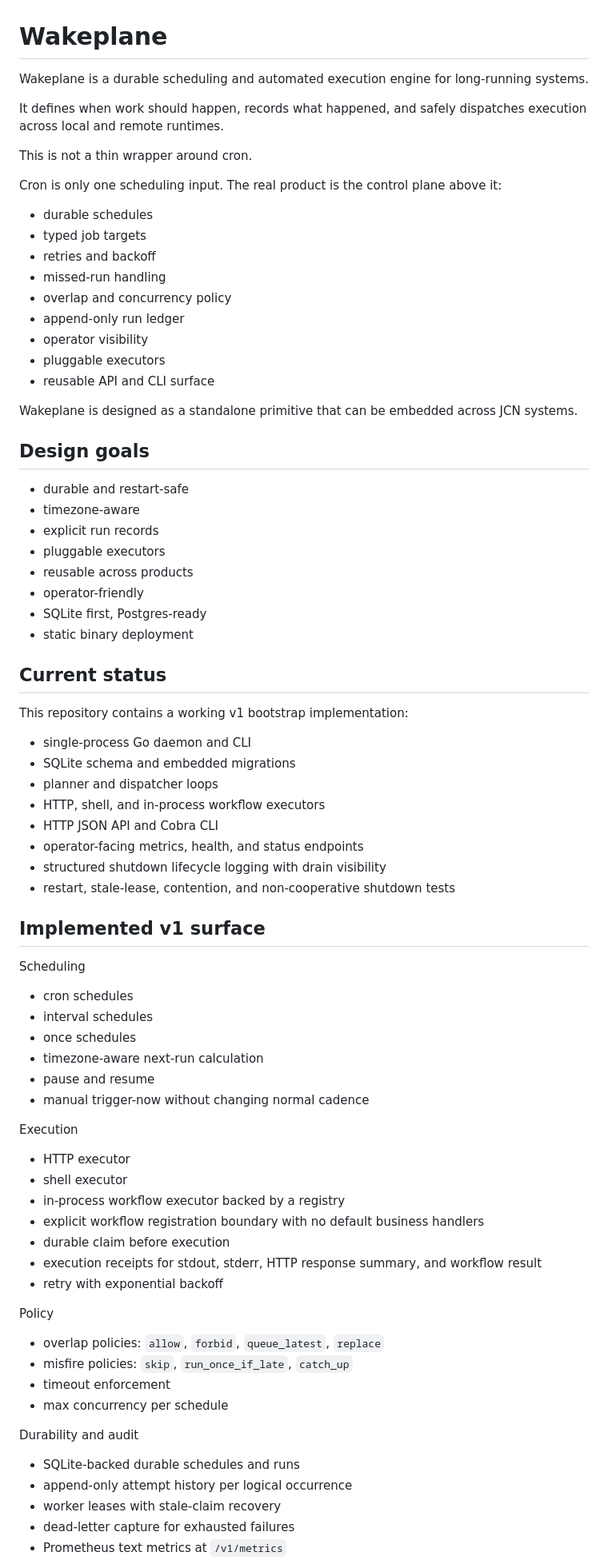
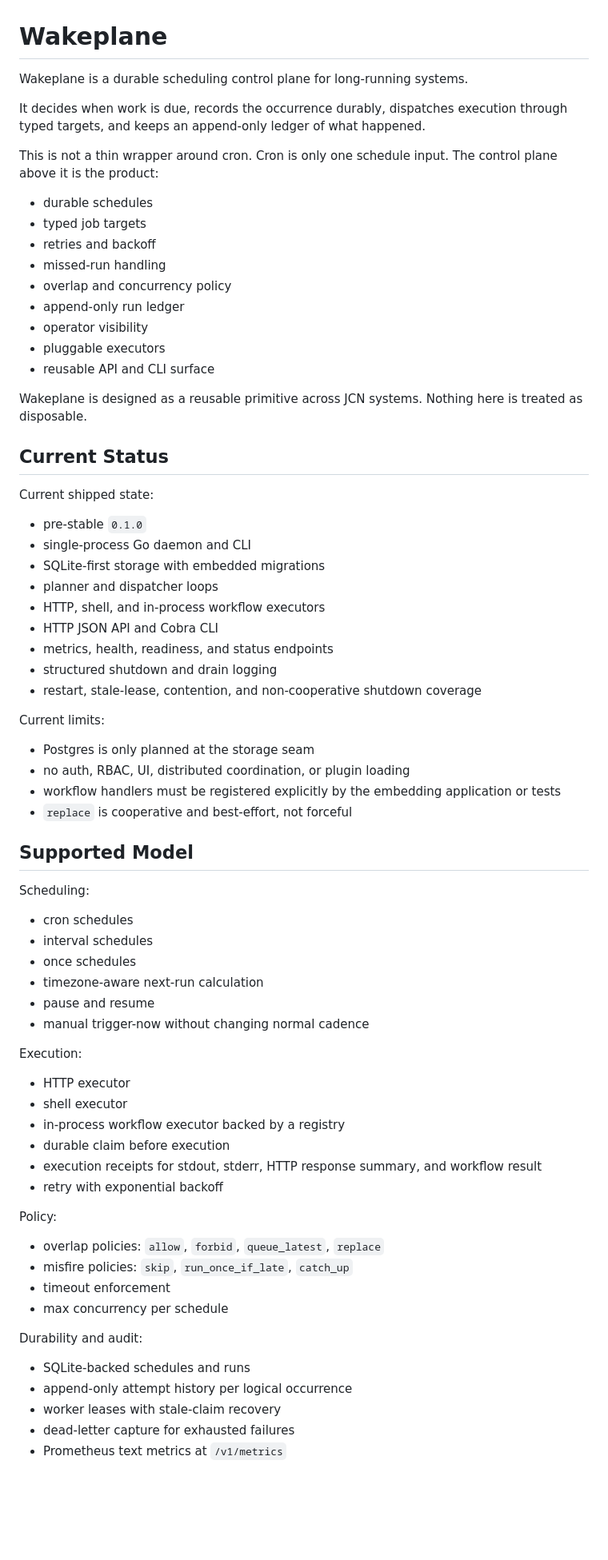
Before and after one commit to justyn-clark/wakeplane, a Markdown page: README.md, the part around one of its changes. Shown at 80% size. Drawn GitHub-style; blank space fills up the shorter version.

Commit message:
Refresh Wakeplane docs for current control-plane behavior

```diff
--- a/README.md
+++ b/README.md
@@ -1,12 +1,10 @@
 # Wakeplane
 
-Wakeplane is a durable scheduling and automated execution engine for long-running systems.
+Wakeplane is a durable scheduling control plane for long-running systems.
 
-It defines when work should happen, records what happened, and safely dispatches execution across local and remote runtimes.
+It decides when work is due, records the occurrence durably, dispatches execution through typed targets, and keeps an append-only ledger of what happened.
 
-This is not a thin wrapper around cron.
-
-Cron is only one scheduling input. The real product is the control plane above it:
+This is not a thin wrapper around cron. Cron is only one schedule input. The control plane above it is the product:
 
 - durable schedules
 - typed job targets
@@ -18,35 +16,32 @@ Cron is only one scheduling input. The real product is the control plane above i
 - pluggable executors
 - reusable API and CLI surface
 
-Wakeplane is designed as a standalone primitive that can be embedded across JCN systems.
+Wakeplane is designed as a reusable primitive across JCN systems. Nothing here is treated as disposable.
 
-## Design goals
+## Current Status
 
-- durable and restart-safe
-- timezone-aware
-- explicit run records
-- pluggable executors
-- reusable across products
-- operator-friendly
-- SQLite first, Postgres-ready
-- static binary deployment
+Current shipped state:
 
-## Current status
-
-This repository contains a working v1 bootstrap implementation:
-
+- pre-stable `0.1.0`
 - single-process Go daemon and CLI
-- SQLite schema and embedded migrations
+- SQLite-first storage with embedded migrations
 - planner and dispatcher loops
 - HTTP, shell, and in-process workflow executors
 - HTTP JSON API and Cobra CLI
-- operator-facing metrics, health, and status endpoints
-- structured shutdown lifecycle logging with drain visibility
-- restart, stale-lease, contention, and non-cooperative shutdown tests
+- metrics, health, readiness, and status endpoints
+- structured shutdown and drain logging
+- restart, stale-lease, contention, and non-cooperative shutdown coverage
 
-## Implemented v1 surface
+Current limits:
 
-Scheduling
+- Postgres is only planned at the storage seam
+- no auth, RBAC, UI, distributed coordination, or plugin loading
+- workflow handlers must be registered explicitly by the embedding application or tests
+- `replace` is cooperative and best-effort, not forceful
+
+## Supported Model
+
+Scheduling:
 
 - cron schedules
 - interval schedules
@@ -55,26 +50,25 @@ Scheduling
 - pause and resume
 - manual trigger-now without changing normal cadence
 
-Execution
+Execution:
 
 - HTTP executor
 - shell executor
 - in-process workflow executor backed by a registry
-- explicit workflow registration boundary with no default business handlers
 - durable claim before execution
 - execution receipts for stdout, stderr, HTTP response summary, and workflow result
 - retry with exponential backoff
 
-Policy
+Policy:
 
 - overlap policies: `allow`, `forbid`, `queue_latest`, `replace`
 - misfire policies: `skip`, `run_once_if_late`, `catch_up`
 - timeout enforcement
 - max concurrency per schedule
 
-Durability and audit
+Durability and audit:
 
-- SQLite-backed durable schedules and runs
+- SQLite-backed schedules and runs
 - append-only attempt history per logical occurrence
 - worker leases with stale-claim recovery
 - dead-letter capture for exhausted failures
```
Also changed, not shown: other parts of README.md (+68 -56 lines), docs/api-contract.md (+4 -4 lines), docs/runbook.md (+30 -5 lines).
